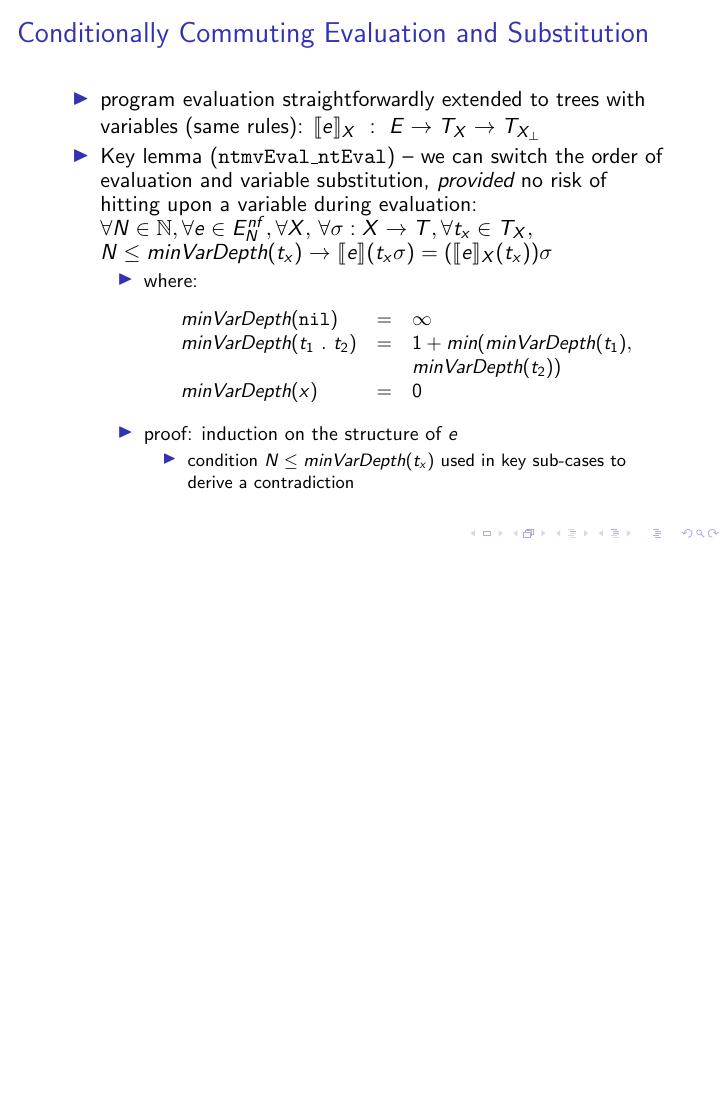
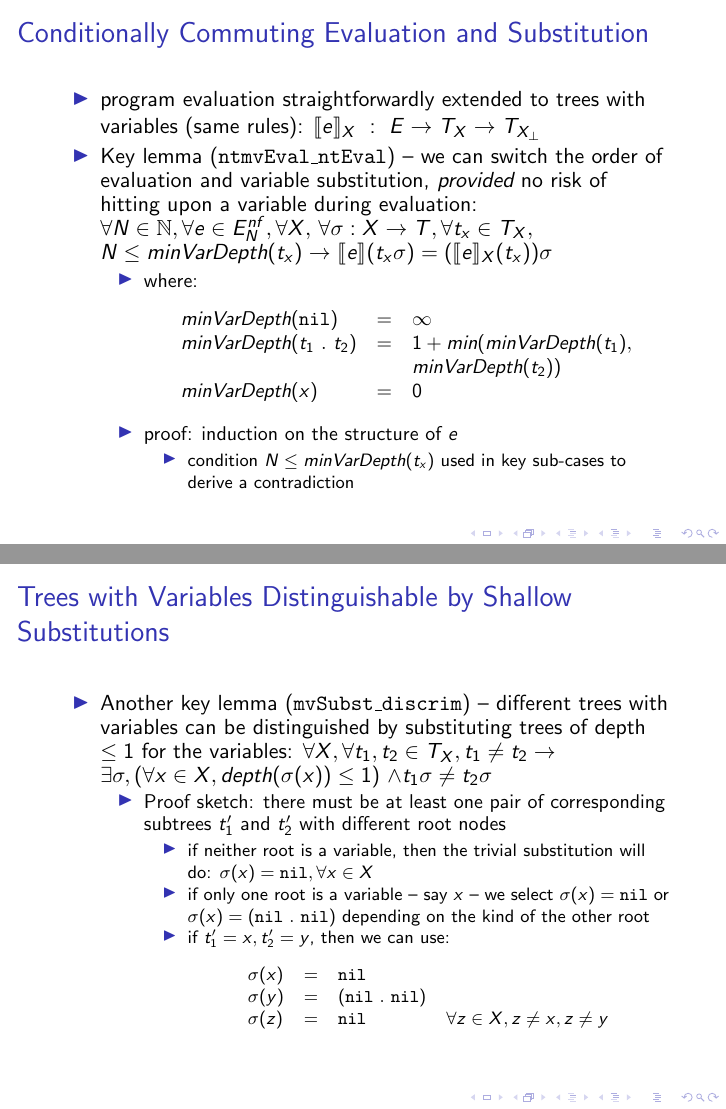
Before and after one commit to dkrustev/SimpleTreeExprTests, LaTeX slides (doc/ATCS2015_slides/SimpleTreeExprTests_slides.tex): page 13 of 13 before the commit and pages 13 and 14 of 14 after it, the two joined at a grey line, the shorter picture padded with empty space. Compiled offline with pdfLaTeX.

Commit message:
slides: describe lemma `mvSubst_discrim`

```diff
--- a/doc/ATCS2015_slides/SimpleTreeExprTests_slides.tex
+++ b/doc/ATCS2015_slides/SimpleTreeExprTests_slides.tex
@@ -240,6 +240,36 @@
   \end{itemize}
 \end{frame}
 
+\begin{frame}
+  \frametitle{Trees with Variables Distinguishable by Shallow Substitutions}
+  \begin{itemize}
+    \item Another key lemma (\texttt{mvSubst\_discrim}) -- different trees
+      with variables can be distinguished by substituting trees of depth $\le 1$
+      for the variables:
+      $\forall X, \forall t_1, t_2 \in T_X, t_1 \neq t_2 \rightarrow$
+      $\exists \sigma, (\forall x\in X, \mathit{depth}(\sigma(x)) \le 1)$
+      $\wedge t_1 \sigma \neq t_2 \sigma$
+    \begin{itemize}
+      \item Proof sketch: there must be at least one pair of corresponding
+        subtrees $t_1'$ and $t_2'$ with different root nodes
+      \begin{itemize}
+        \item if neither root is a variable, then the trivial substitution will do:
+          $\sigma(x) = \texttt{nil}, \forall x \in X$
+        \item if only one root is a variable -- say $x$ -- we select
+          $\sigma(x) = \texttt{nil}$ or $\sigma(x) = (\texttt{nil} ~.~ \texttt{nil})$
+          depending on the kind of the other root
+        \item if $t_1' = x, t_2' = y$, then we can use:
+          \[\begin{array}{lclr}
+          \sigma(x) & = & \texttt{nil} & \\
+          \sigma(y) & = & (\texttt{nil} ~.~ \texttt{nil}) & \\
+          \sigma(z) & = & \texttt{nil} & \forall z \in X, z \neq x, z \neq y
+          \end{array}
+          \]
+      \end{itemize}
+    \end{itemize}
+  \end{itemize}
+\end{frame}
+
 \section{Applications, Future Work}
 
 \subsection{Deciding Program Equivalence}
```
